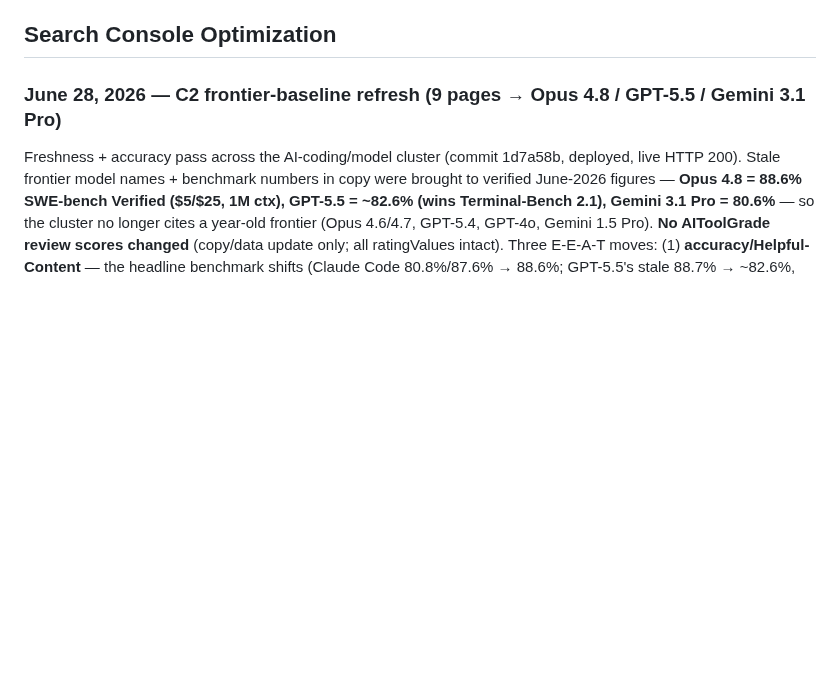
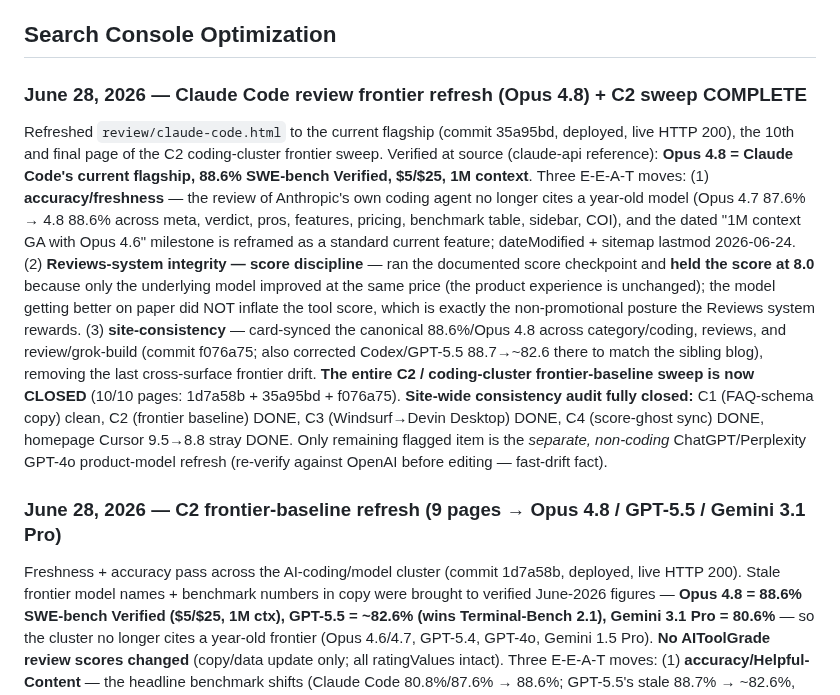
Before and after one commit to richn33-sys/aitoolgrade, a Markdown page: CLAUDE.md, the part around one of its changes. GitHub-like rendering; blank space fills up the shorter version.

Commit message:
Housekeeping: claude-code.html frontier refresh DONE (score held 8.0); C2 sweep + whole consistency audit CLOSED
- Mark review/claude-code.html → Opus 4.8 / 88.6% DONE; record score-checkpoint outcome (held at 8.0, delta 0.0).
- Mark the full C2 / coding-cluster frontier-baseline sweep COMPLETE (10/10 pages: 1d7a58b + 35a95bd + f076a75).
- Dated Search Console entry.
- Note the entire site-wide consistency audit is now closed: C1 clean, C2/C3/C4 done, homepage Cursor stray done.
  Only separate non-coding leftover: ChatGPT/Perplexity GPT-4o product-model refresh (re-verify at OpenAI first).
- No AIToolGrade score changes (Claude Code held 8.0; grok-build held 6.7); no count changes.

Co-Authored-By: Claude Opus 4.8 (1M context) <noreply@anthropic.com>

```diff
--- a/CLAUDE.md
+++ b/CLAUDE.md
@@ -813,6 +814,26 @@ These are NOT content-build items; they're recurring obligations and projects th
 - ChatGPT, Cursor, Grammarly, Perplexity, Jasper, Notion AI pricing all updated ✅
 
 ## Search Console Optimization
+
+### June 28, 2026 — Claude Code review frontier refresh (Opus 4.8) + C2 sweep COMPLETE
+Refreshed `review/claude-code.html` to the current flagship (commit 35a95bd, deployed, live HTTP 200),
+the 10th and final page of the C2 coding-cluster frontier sweep. Verified at source (claude-api
+reference): **Opus 4.8 = Claude Code's current flagship, 88.6% SWE-bench Verified, $5/$25, 1M context**.
+Three E-E-A-T moves: (1) **accuracy/freshness** — the review of Anthropic's own coding agent no longer
+cites a year-old model (Opus 4.7 87.6% → 4.8 88.6% across meta, verdict, pros, features, pricing,
+benchmark table, sidebar, COI), and the dated "1M context GA with Opus 4.6" milestone is reframed as a
+standard current feature; dateModified + sitemap lastmod 2026-06-24. (2) **Reviews-system integrity —
+score discipline** — ran the documented score checkpoint and **held the score at 8.0** because only the
+underlying model improved at the same price (the product experience is unchanged); the model getting
+better on paper did NOT inflate the tool score, which is exactly the non-promotional posture the Reviews
+system rewards. (3) **site-consistency** — card-synced the canonical 88.6%/Opus 4.8 across category/coding,
+reviews, and review/grok-build (commit f076a75; also corrected Codex/GPT-5.5 88.7→~82.6 there to match the
+sibling blog), removing the last cross-surface frontier drift. **The entire C2 / coding-cluster
+frontier-baseline sweep is now CLOSED** (10/10 pages: 1d7a58b + 35a95bd + f076a75).
+**Site-wide consistency audit fully closed:** C1 (FAQ-schema copy) clean, C2 (frontier baseline) DONE,
+C3 (Windsurf→Devin Desktop) DONE, C4 (score-ghost sync) DONE, homepage Cursor 9.5→8.8 stray DONE. Only
+remaining flagged item is the *separate, non-coding* ChatGPT/Perplexity GPT-4o product-model refresh
+(re-verify against OpenAI before editing — fast-drift fact).
 
 ### June 28, 2026 — C2 frontier-baseline refresh (9 pages → Opus 4.8 / GPT-5.5 / Gemini 3.1 Pro)
 Freshness + accuracy pass across the AI-coding/model cluster (commit 1d7a58b, deployed, live HTTP 200).
```
Also changed, not shown: other parts of CLAUDE.md (+2 -1 lines).
